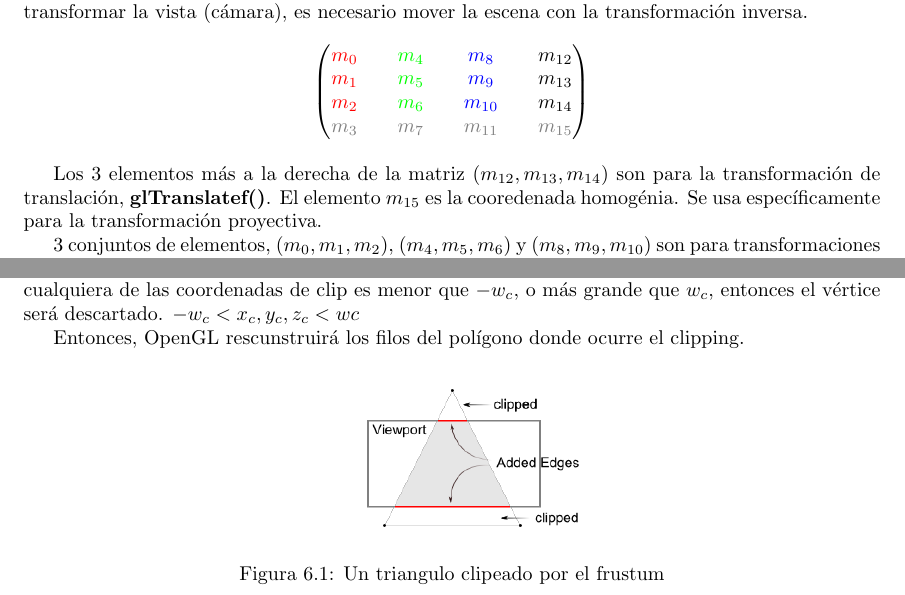
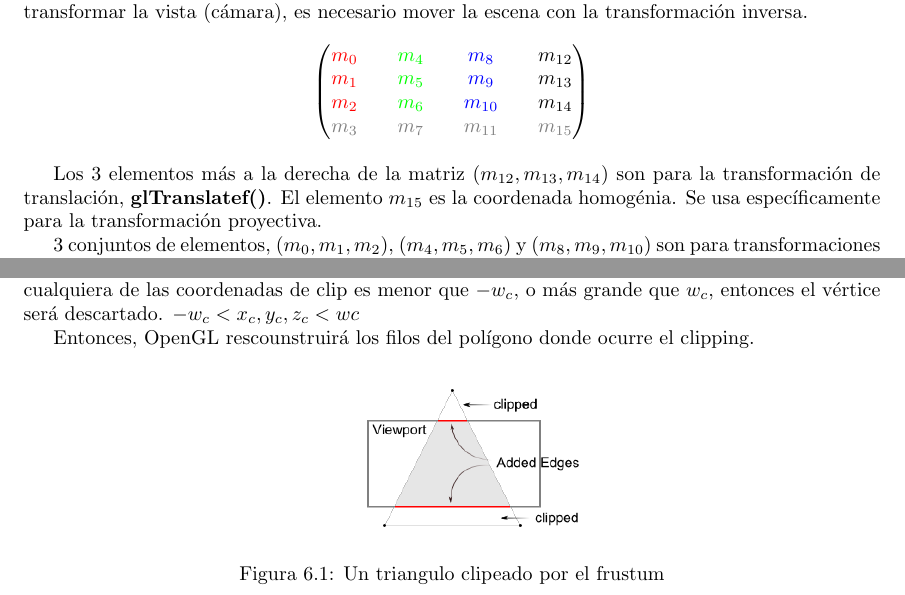
Before and after one commit to gorostuck/treball-recerca, a LaTeX document (docs/treballr.tex, which reads docs/tex/chapter5.tex, docs/tex/chapter6.tex): two parts of pages 23 and 26 of 37, joined at a grey line, cut so that both start at the same text. Compiled offline with pdfLaTeX.

Commit message:
commit rapido 2

```diff
--- a/docs/tex/chapter5.tex
+++ b/docs/tex/chapter5.tex
@@ -51,7 +51,7 @@ La matriz GL\_MODELVIEW combina las matrices de vista y de modelaje en una sola
   \)
 \end{figure}
 
-Los 3 elementos más a la derecha de la matriz \((m_{12}, m_{13}, m_{14})\) son para la transformación de translación, \textbf{glTranslatef()}. El elemento \(m_{15}\) es la cooredenada homogénia. Se usa específicamente para la transformación proyectiva.
+Los 3 elementos más a la derecha de la matriz \((m_{12}, m_{13}, m_{14})\) son para la transformación de translación, \textbf{glTranslatef()}. El elemento \(m_{15}\) es la coordenada homogénia. Se usa específicamente para la transformación proyectiva.
 
 3 conjuntos de elementos, \((m_0, m_1, m_2)\), \((m_4, m_5, m_6)\) y \((m_8, m_9, m_{10})\) son para transformaciones euclidianas y afines, como la rotación \textbf{glRotatef()} o el escalado \textbf{glScalef()}. Nótese que estos 3 sets están representando 3 ejes ortogonales:
 
--- a/docs/tex/chapter6.tex
+++ b/docs/tex/chapter6.tex
@@ -21,7 +21,7 @@ Por ello, tenemos que tener en cuenta que tanto el clipping (corte de frustum) c
 Nótese que el corte de frustum (clipping) se efectua en las coordenadas de clip, justo antes de dividir por $w_c$. Las coordenadas de clip, $x_c$, $y_c$ y $z_c$ se comprueban siendo comparadas con $w_c$. Si cualquiera de las coordenadas de clip es menor que $-w_c$, o más grande que $w_c$, entonces el vértice será descartado.
 $ -w_c < x_c, y_c, z_c < wc $
 
-Entonces, OpenGL rescunstruirá los filos del polígono donde ocurre el clipping.
+Entonces, OpenGL rescounstruirá los filos del polígono donde ocurre el clipping.
 
 \begin{figure} [h]
   \centering
```
